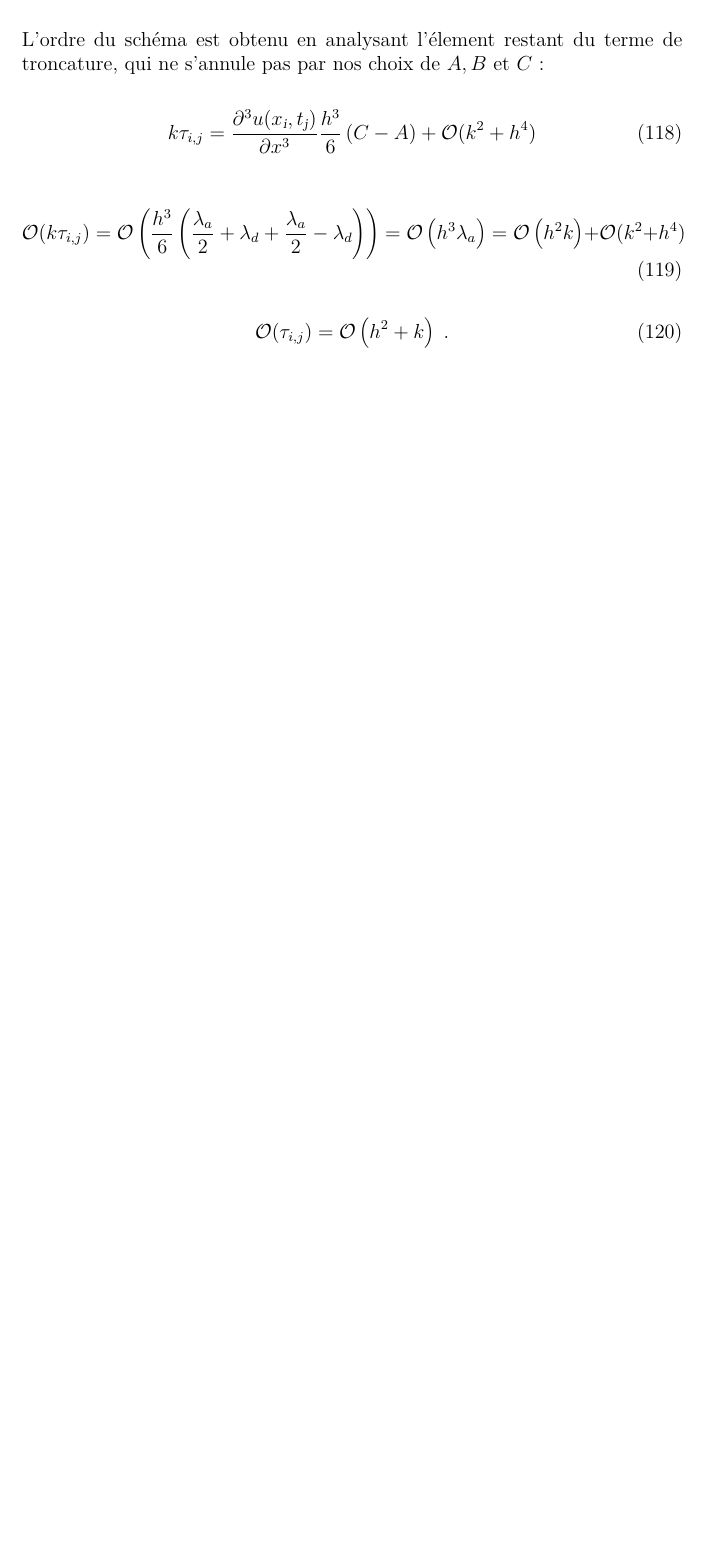
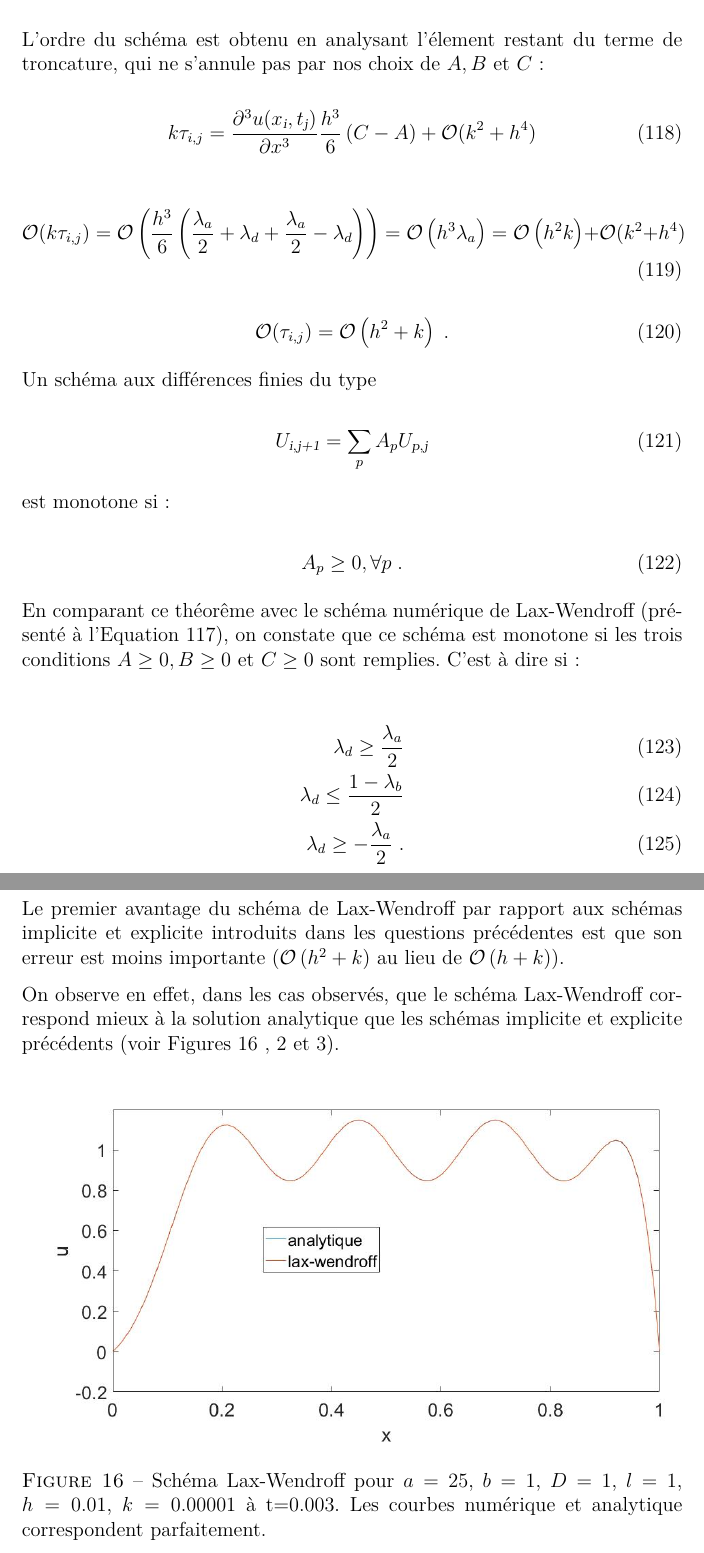
Before and after one commit to aschils/simulation_numerique, a LaTeX document (crucifix/rapport/rapport.tex): part of page 31 of 33 before the commit and two parts of pages 31 and 32 of 34 after it, the two joined at a grey line, cut so that both start at the same text, the shorter picture padded with empty space. Compiled offline with pdfLaTeX.

Commit message:
graph lax wendroff dans rapport

```diff
--- a/crucifix/rapport/rapport.tex
+++ b/crucifix/rapport/rapport.tex
@@ -1238,6 +1241,47 @@ qui ne s'annule pas par nos choix de $A,B$ et $C$:
 \begin{equation}
     \mathcal{O}(\tau_{i,j}) = \mathcal{O} \left (h^2 + k\right )\;.
 \end{equation}
+
+Un schéma aux différences finies du type
+
+\begin{equation}
+U_{\textsl{i},\textsl{j+1}} = \sum_p A_p U_{\textsl{p},\textsl{j}}
+\end{equation}
+
+est monotone si:
+
+\begin{equation}
+A_p \ge 0, \forall p\;.
+\end{equation}
+
+En comparant ce théorême avec le schéma numérique de Lax-Wendroff (présenté à
+l'Equation~\ref{eq:schema_lax_wendroff}), on constate que ce schéma est
+monotone si les trois conditions $A \ge 0, B \ge 0$ et $C \ge 0$ sont remplies. C'est
+à dire si:
+
+\begin{align}
+  \lambda_d \ge \frac{\lambda_a}{2} \\
+  \lambda_d \le \frac{1-\lambda_b}{2} \\
+  \lambda_d \ge - \frac{\lambda_a}{2}\;.
+\end{align}
+
+Le premier avantage du schéma de Lax-Wendroff par rapport aux schémas implicite
+et explicite introduits dans les questions précédentes est que son erreur
+est moins importante ($\mathcal{O} \left (h^2 + k\right )$ au lieu de
+$\mathcal{O} \left (h + k\right )$).
+
+On observe en effet, dans les cas observés, que le schéma Lax-Wendroff correspond mieux à la solution analytique que les
+schémas implicite et explicite précédents (voir Figures~\ref{fig:lax_wendroff_bien}
+,~\ref{fig:analy_vs_explicite} et~\ref{fig:analy_vs_implicite}).
+
+\begin{figure}[H]
+  \center
+  \includegraphics[scale=0.4]{images/lax_wendroff_marche_bien.jpg}
+  \caption{Schéma Lax-Wendroff pour $a=25$, $b=1$, $D=1$,
+  $l=1$, $h=0.01$, $k = 0.00001$ à t=$0.003$. Les courbes numérique et analytique
+  correspondent parfaitement.}
+  \label{fig:lax_wendroff_bien}
+\end{figure}
 
 %\section*{Conclusion}
 
```
Also changed, not shown: crucifix/rapport/rapport.pdf, crucifix/rapport/rapport.tex (5 more changed lines).
